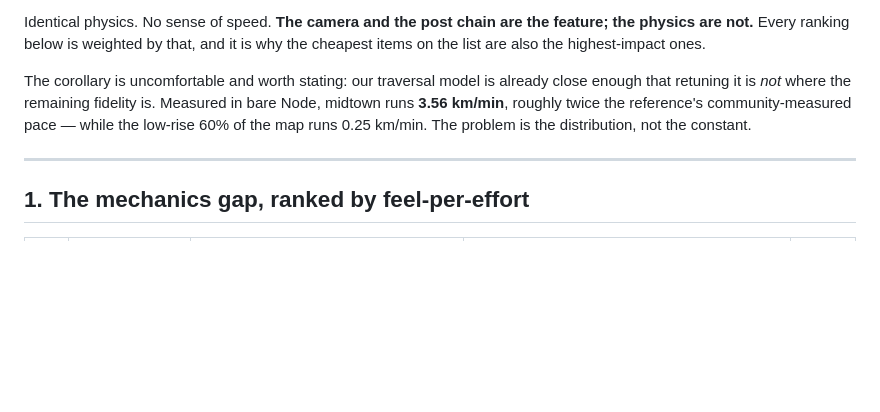
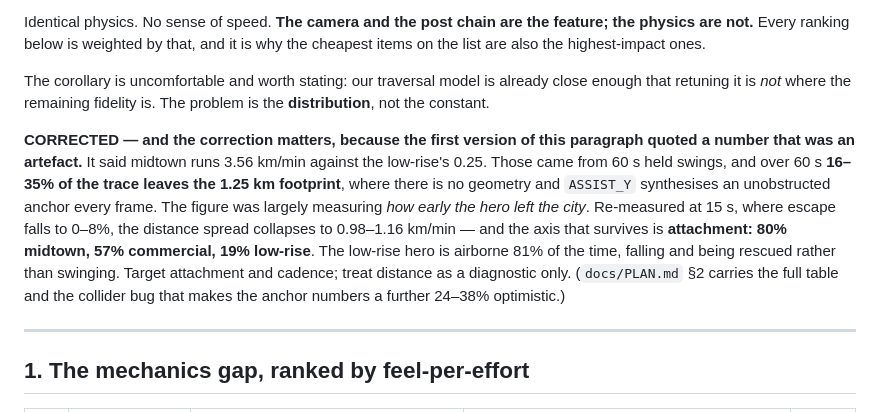
Before and after one commit to brycejmurrin/spider-man, a Markdown page: docs/CLONE-FIDELITY.md, the part around the change. Drawn GitHub-style; blank space fills up the shorter version.

```diff
--- a/docs/CLONE-FIDELITY.md
+++ b/docs/CLONE-FIDELITY.md
@@ -32,10 +32,21 @@ feature; the physics are not.** Every ranking below is weighted by that, and it
 is why the cheapest items on the list are also the highest-impact ones.
 
 The corollary is uncomfortable and worth stating: our traversal model is
-already close enough that retuning it is *not* where the remaining fidelity
-is. Measured in bare Node, midtown runs **3.56 km/min**, roughly twice the
-reference's community-measured pace — while the low-rise 60% of the map runs
-0.25 km/min. The problem is the distribution, not the constant.
+already close enough that retuning it is *not* where the remaining fidelity is.
+The problem is the **distribution**, not the constant.
+
+**CORRECTED — and the correction matters, because the first version of this
+paragraph quoted a number that was an artefact.** It said midtown runs
+3.56 km/min against the low-rise's 0.25. Those came from 60 s held swings, and
+over 60 s **16–35% of the trace leaves the 1.25 km footprint**, where there is
+no geometry and `ASSIST_Y` synthesises an unobstructed anchor every frame. The
+figure was largely measuring *how early the hero left the city*. Re-measured at
+15 s, where escape falls to 0–8%, the distance spread collapses to 0.98–1.16
+km/min — and the axis that survives is **attachment: 80% midtown, 57%
+commercial, 19% low-rise**. The low-rise hero is airborne 81% of the time,
+falling and being rescued rather than swinging. Target attachment and cadence;
+treat distance as a diagnostic only. (`docs/PLAN.md` §2 carries the full table
+and the collider bug that makes the anchor numbers a further 24–38% optimistic.)
 
 ---
 
```
Also changed, not shown: docs/PLAN.md (+33 -3 lines).
